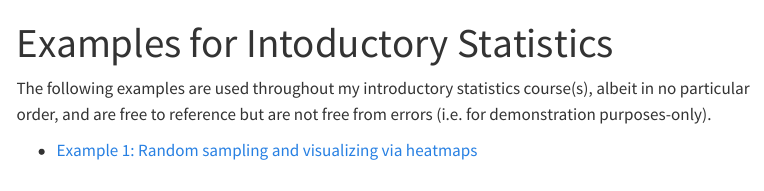
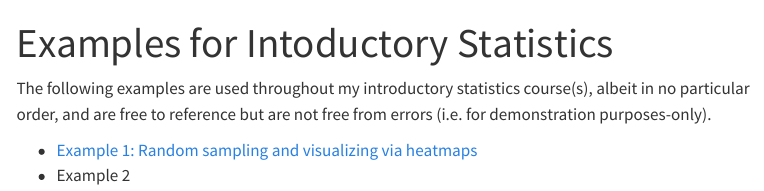
Before and after one commit to dgylee/intro-stats, a Quarto document (index.qmd): the page in a window 1100 px wide, from its top. Rendered offline with R 4.5, knitr and Pandoc in place of Quarto, with nearby package versions; menus at the side of the page are left out.

```diff
--- a/_quarto.yml
+++ b/_quarto.yml
@@ -13,5 +13,5 @@
 format:
   html:
     theme: comos
-    css: "styles.css"
+    css: docs/styles.css
     toc: true
--- a/index.qmd
+++ b/index.qmd
@@ -14,3 +14,4 @@
 The following examples are used throughout my introductory statistics course(s), albeit in no particular order, and are free to reference but are not free from errors (i.e. for demonstration purposes-only).
 
 - [Example 1: Random sampling and visualizing via heatmaps](examples/ex1-random-sampling.qmd)
+- Example 2
```
Also changed, not shown: docs/search.json, 4 other files.
